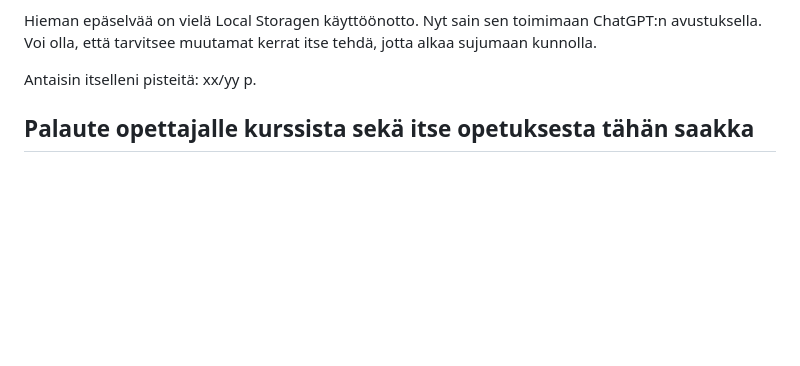
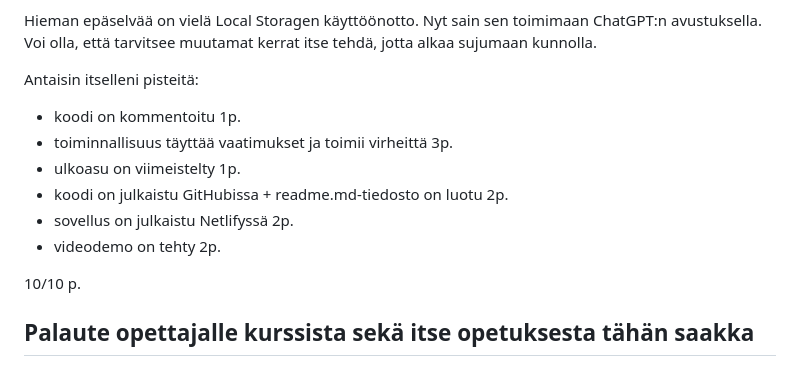
Before and after one commit to tLineaaa/Web_kehitys1_Projects, a Markdown page: Projekti1.1/readme.md, the part around one of its changes. Rendered like a GitHub page; blank space fills up the shorter version.

Commit message:
pisteytys

```diff
--- a/Projekti1.1/readme.md
+++ b/Projekti1.1/readme.md
@@ -41,7 +41,15 @@ Erityisesti tykkäsin oppia, miten tarkistetaan jokin asia niin, että se toimii
 Hieman epäselvää on vielä Local Storagen käyttöönotto. Nyt sain sen toimimaan ChatGPT:n avustuksella.
 Voi olla, että tarvitsee muutamat kerrat itse tehdä, jotta alkaa sujumaan kunnolla.
 
-Antaisin itselleni pisteitä: xx/yy p.
+Antaisin itselleni pisteitä:
+- koodi on kommentoitu 1p.
+- toiminnallisuus täyttää vaatimukset ja toimii virheittä 3p.
+- ulkoasu on viimeistelty 1p.
+- koodi on julkaistu GitHubissa + readme.md-tiedosto on luotu 2p.
+- sovellus on julkaistu Netlifyssä 2p.
+- videodemo on tehty 2p.
+
+ 10/10 p.
 
 ## Palaute opettajalle kurssista sekä itse opetuksesta tähän saakka
 Kurssi on ollut mielenkiintoinen ja tämä projekti oli mielestäni sopiva osaamistasoon nähden.
```
Also changed, not shown: other parts of Projekti1.1/readme.md (+2 -2 lines).
